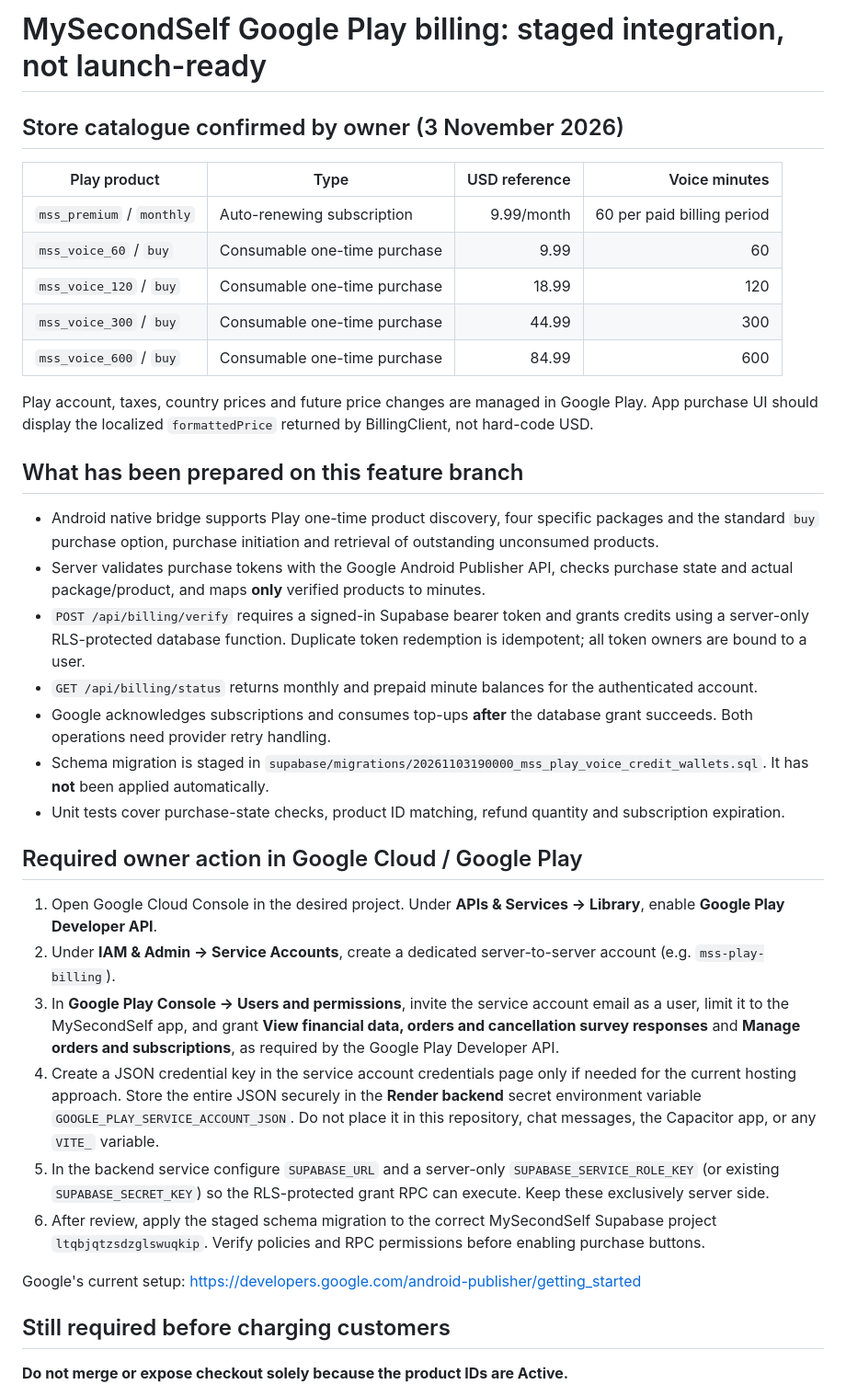
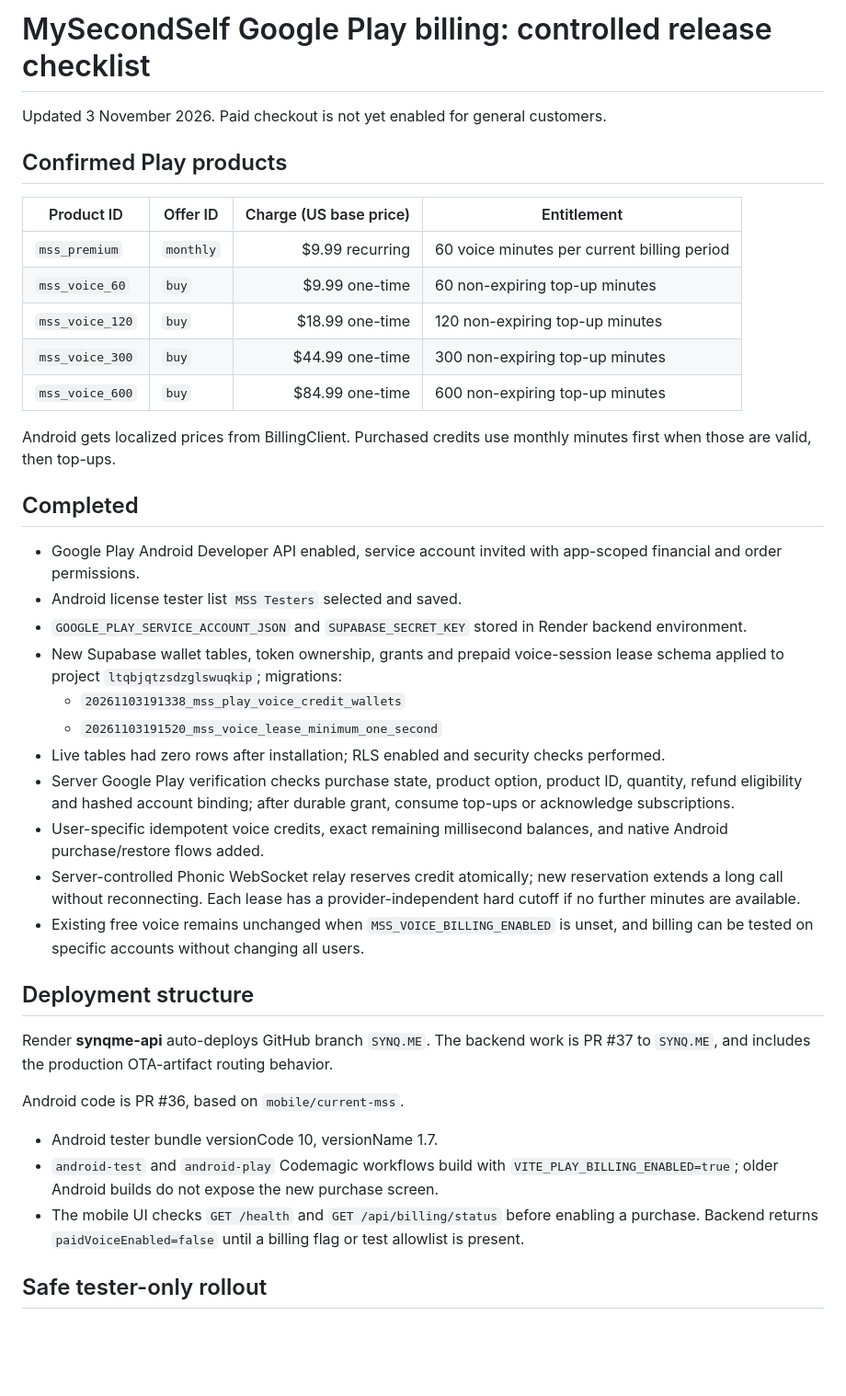
Before and after one commit to simonfrancis3000-source/mss, a Markdown page: docs/google-play-billing-rollout.md, the part around one of its changes. Shown at 92% size. Rendered like a GitHub page; blank space fills up the shorter version.

Commit message:
Update billing release checklist to reflect installed database and tester-only rollout

```diff
--- a/docs/google-play-billing-rollout.md
+++ b/docs/google-play-billing-rollout.md
@@ -1,39 +1,41 @@
-# MySecondSelf Google Play billing: staged integration, not launch-ready
+# MySecondSelf Google Play billing: controlled release checklist
 
-## Store catalogue confirmed by owner (3 November 2026)
+Updated 3 November 2026. Paid checkout is not yet enabled for general customers.
 
-| Play product | Type | USD reference | Voice minutes |
-|---|---|---:|---:|
-| `mss_premium` / `monthly` | Auto-renewing subscription | 9.99/month | 60 per paid billing period |
-| `mss_voice_60` / `buy` | Consumable one-time purchase | 9.99 | 60 |
-| `mss_voice_120` / `buy` | Consumable one-time purchase | 18.99 | 120 |
-| `mss_voice_300` / `buy` | Consumable one-time purchase | 44.99 | 300 |
-| `mss_voice_600` / `buy` | Consumable one-time purchase | 84.99 | 600 |
+## Confirmed Play products
 
-Play account, taxes, country prices and future price changes are managed in Google Play. App purchase UI should display the localized `formattedPrice` returned by BillingClient, not hard-code USD.
+| Product ID | Offer ID | Charge (US base price) | Entitlement |
+|---|---|---:|---|
+| `mss_premium` | `monthly` | $9.99 recurring | 60 voice minutes per current billing period |
+| `mss_voice_60` | `buy` | $9.99 one-time | 60 non-expiring top-up minutes |
+| `mss_voice_120` | `buy` | $18.99 one-time | 120 non-expiring top-up minutes |
+| `mss_voice_300` | `buy` | $44.99 one-time | 300 non-expiring top-up minutes |
+| `mss_voice_600` | `buy` | $84.99 one-time | 600 non-expiring top-up minutes |
 
-## What has been prepared on this feature branch
+Android gets localized prices from BillingClient. Purchased credits use monthly minutes first when those are valid, then top-ups.
 
-- Android native bridge supports Play one-time product discovery, four specific packages and the standard `buy` purchase option, purchase initiation and retrieval of outstanding unconsumed products.
-- Server validates purchase tokens with the Google Android Publisher API, checks purchase state and actual package/product, and maps **only** verified products to minutes.
-- `POST /api/billing/verify` requires a signed-in Supabase bearer token and grants credits using a server-only RLS-protected database function. Duplicate token redemption is idempotent; all token owners are bound to a user.
-- `GET /api/billing/status` returns monthly and prepaid minute balances for the authenticated account.
-- Google acknowledges subscriptions and consumes top-ups **after** the database grant succeeds. Both operations need provider retry handling.
-- Schema migration is staged in `supabase/migrations/20261103190000_mss_play_voice_credit_wallets.sql`. It has **not** been applied automatically.
-- Unit tests cover purchase-state checks, product ID matching, refund quantity and subscription expiration.
+## Completed
 
-## Required owner action in Google Cloud / Google Play
+- Google Play Android Developer API enabled, service account invited with app-scoped financial and order permissions.
+- Android license tester list `MSS Testers` selected and saved.
+- `GOOGLE_PLAY_SERVICE_ACCOUNT_JSON` and `SUPABASE_SECRET_KEY` stored in Render backend environment.
+- New Supabase wallet tables, token ownership, grants and prepaid voice-session lease schema applied to project `ltqbjqtzsdzglswuqkip`; migrations:
+  - `20261103191338_mss_play_voice_credit_wallets`
+  - `20261103191520_mss_voice_lease_minimum_one_second`
+- Live tables had zero rows after installation; RLS enabled and security checks performed.
+- Server Google Play verification checks purchase state, product option, product ID, quantity, refund eligibility and hashed account binding; after durable grant, consume top-ups or acknowledge subscriptions.
+- User-specific idempotent voice credits, exact remaining millisecond balances, and native Android purchase/restore flows added.
+- Server-controlled Phonic WebSocket relay reserves credit atomically; new reservation extends a long call without reconnecting. Each lease has a provider-independent hard cutoff if no further minutes are available.
+- Existing free voice remains unchanged when `MSS_VOICE_BILLING_ENABLED` is unset, and billing can be tested on specific accounts without changing all users.
 
-1. Open Google Cloud Console in the desired project. Under **APIs & Services → Library**, enable **Google Play Developer API**.
-2. Under **IAM & Admin → Service Accounts**, create a dedicated server-to-server account (e.g. `mss-play-billing`).
-3. In **Google Play Console → Users and permissions**, invite the service account email as a user, limit it to the MySecondSelf app, and grant **View financial data, orders and cancellation survey responses** and **Manage orders and subscriptions**, as required by the Google Play Developer API.
-4. Create a JSON credential key in the service account credentials page only if needed for the current hosting approach. Store the entire JSON securely in the **Render backend** secret environment variable `GOOGLE_PLAY_SERVICE_ACCOUNT_JSON`. Do not place it in this repository, chat messages, the Capacitor app, or any `VITE_` variable.
-5. In the backend service configure `SUPABASE_URL` and a server-only `SUPABASE_SERVICE_ROLE_KEY` (or existing `SUPABASE_SECRET_KEY`) so the RLS-protected grant RPC can execute. Keep these exclusively server side.
-6. After review, apply the staged schema migration to the correct MySecondSelf Supabase project `ltqbjqtzsdzglswuqkip`. Verify policies and RPC permissions before enabling purchase buttons.
+## Deployment structure
 
-Google's current setup: https://developers.google.com/android-publisher/getting_started
+Render **synqme-api** auto-deploys GitHub branch `SYNQ.ME`. The backend work is PR #37 to `SYNQ.ME`, and includes the production OTA-artifact routing behavior.
 
-## Still required before charging customers
+Android code is PR #36, based on `mobile/current-mss`.
+- Android tester bundle versionCode 10, versionName 1.7.
+- `android-test` and `android-play` Codemagic workflows build with `VITE_PLAY_BILLING_ENABLED=true`; older Android builds do not expose the new purchase screen.
+- The mobile UI checks `GET /health` and `GET /api/billing/status` before enabling a purchase. Backend returns `paidVoiceEnabled=false` until a billing flag or test allowlist is present.
 
-**Do not merge or expose checkout solely because the product IDs are Active.**
+## Safe tester-only rollout
 
```
Also changed, not shown: other parts of docs/google-play-billing-rollout.md (+26 -10 lines).
